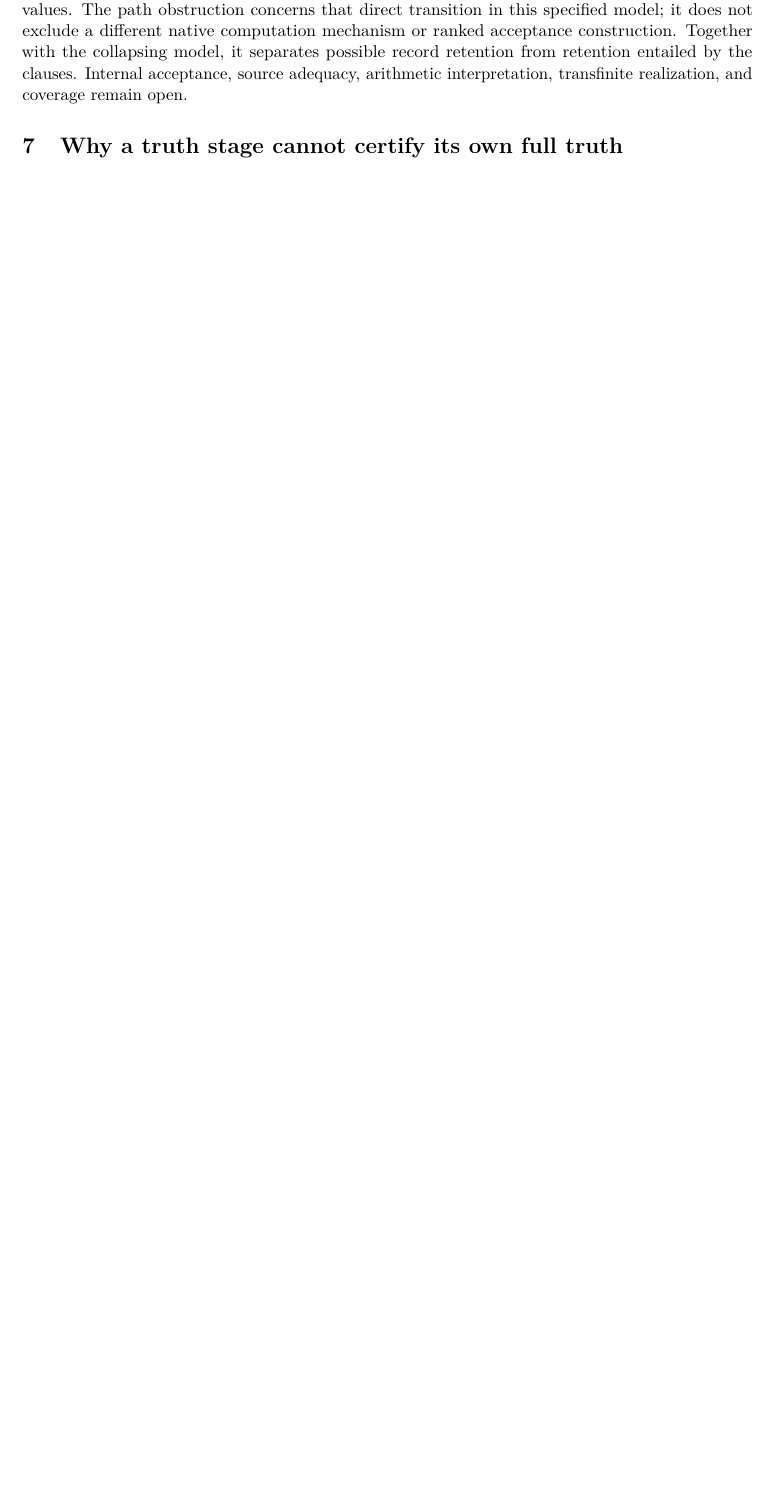
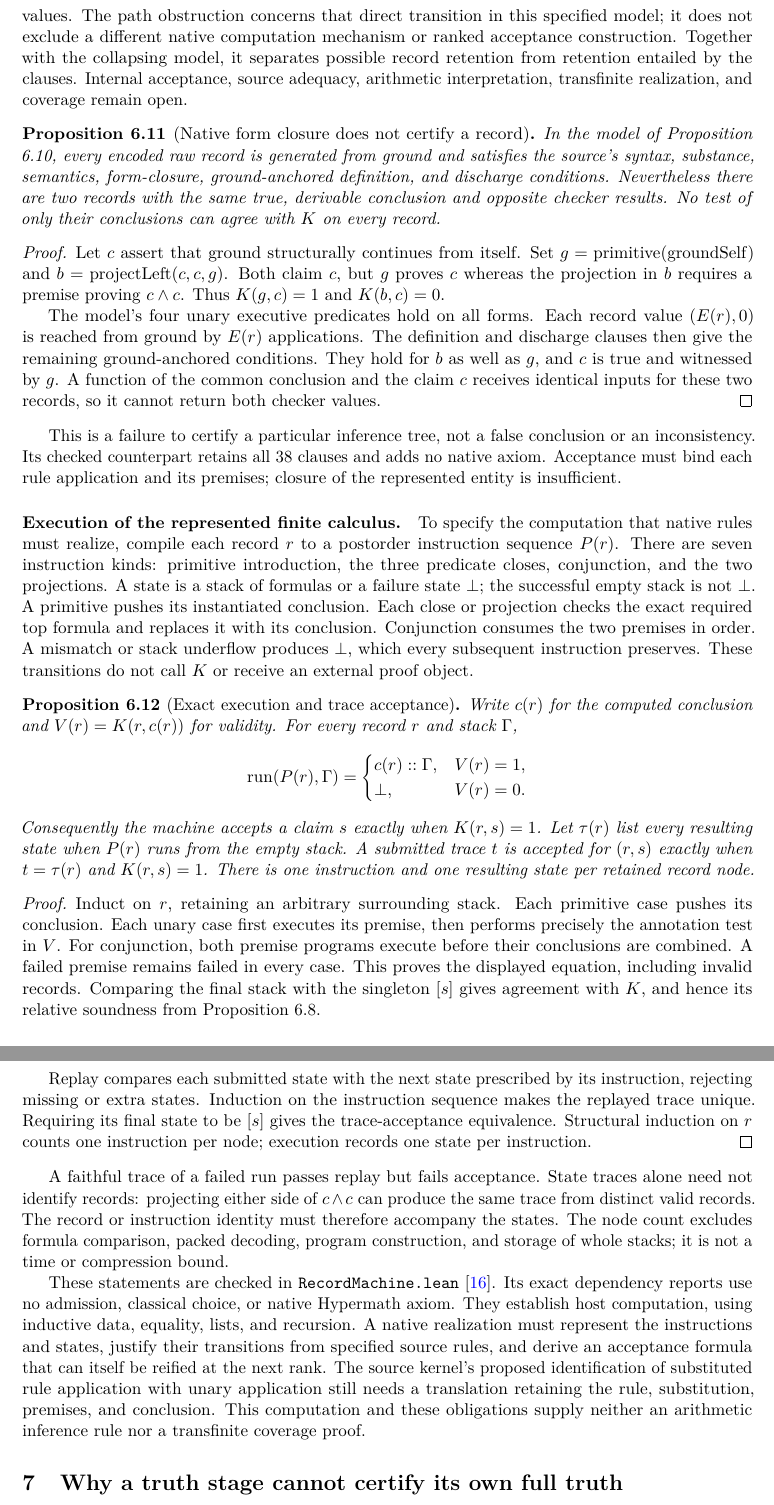
Before and after one commit to TimeLordRaps/ordinatics, a LaTeX paper (paper/ordinal_arithmetic.tex): part of page 13 of 16 before the commit and two parts of pages 14 and 15 of 18 after it, the two joined at a grey line, cut so that both start at the same text, the shorter picture padded with empty space. Compiled offline with pdfLaTeX.

Commit message:
Integrate exact record execution and closure boundary into Ordinatics

```diff
--- a/paper/ordinal_arithmetic.tex
+++ b/paper/ordinal_arithmetic.tex
@@ -572,6 +573,96 @@ the collapsing model, it separates possible record retention from retention
 entailed by the clauses. Internal acceptance, source adequacy, arithmetic
 interpretation, transfinite realization, and coverage remain open.
 
+\begin{proposition}[Native form closure does not certify a record]
+In the model of Proposition 6.10, every encoded raw record is generated from
+ground and satisfies the source's syntax, substance, semantics, form-closure,
+ground-anchored definition, and discharge conditions. Nevertheless there are
+two records with the same true, derivable conclusion and opposite checker
+results. No test of only their conclusions can agree with $K$ on every record.
+\end{proposition}
+\begin{proof}
+Let $c$ assert that ground structurally continues from itself. Set
+$g=\operatorname{primitive}(\operatorname{groundSelf})$ and
+$b=\operatorname{projectLeft}(c,c,g)$. Both claim $c$, but $g$ proves $c$
+whereas the projection in $b$ requires a premise proving $c\land c$.
+Thus $K(g,c)=1$ and $K(b,c)=0$.
+
+The model's four unary executive predicates hold on all forms. Each record
+value $(E(r),0)$ is reached from ground by $E(r)$ applications. The definition
+and discharge clauses then give the remaining ground-anchored conditions.
+They hold for $b$ as well as $g$, and $c$ is true and witnessed by $g$.
+A function of the common conclusion and the claim $c$ receives identical
+inputs for these two records, so it cannot return both checker values.
+\end{proof}
+
+This is a failure to certify a particular inference tree, not a false
+conclusion or an inconsistency. Its checked counterpart retains all 38
+clauses and adds no native axiom. Acceptance must bind each rule application
+and its premises; closure of the represented entity is insufficient.
+
+\paragraph{Execution of the represented finite calculus.}
+To specify the computation that native rules must realize, compile each record
+$r$ to a postorder instruction sequence $P(r)$. There are seven instruction
+kinds: primitive introduction, the three predicate closes, conjunction, and
+the two projections. A state is a stack of formulas or a failure state
+$\bot$; the successful empty stack is not $\bot$. A primitive pushes its
+instantiated conclusion. Each close or projection checks the exact required
+top formula and replaces it with its conclusion. Conjunction consumes the
+two premises in order. A mismatch or stack underflow produces $\bot$, which
+every subsequent instruction preserves. These transitions do not call $K$
+or receive an external proof object.
+
+\begin{proposition}[Exact execution and trace acceptance]
+Write $c(r)$ for the computed conclusion and $V(r)=K(r,c(r))$ for validity.
+For every record $r$ and stack $\Gamma$,
+\[
+\operatorname{run}(P(r),\Gamma)=
+\begin{cases}
+c(r)::\Gamma,&V(r)=1,\\
+\bot,&V(r)=0.
+\end{cases}
+\]
+Consequently the machine accepts a claim $s$ exactly when $K(r,s)=1$.
+Let $\tau(r)$ list every resulting state when $P(r)$ runs from the empty
+stack. A submitted trace $t$ is accepted for $(r,s)$ exactly when
+$t=\tau(r)$ and $K(r,s)=1$. There is one instruction and one resulting
+state per retained record node.
+\end{proposition}
+\begin{proof}
+Induct on $r$, retaining an arbitrary surrounding stack. Each primitive case
+pushes its conclusion. Each unary case first executes its premise, then
+performs precisely the annotation test in $V$. For conjunction, both premise
+programs execute before their conclusions are combined. A failed premise
+remains failed in every case. This proves the displayed equation, including
+invalid records. Comparing the final stack with the singleton $[s]$ gives
+agreement with $K$, and hence its relative soundness from Proposition 6.8.
+
+Replay compares each submitted state with the next state prescribed by its
+instruction, rejecting missing or extra states. Induction on the instruction
+sequence makes the replayed trace unique. Requiring its final state to be
+$[s]$ gives the trace-acceptance equivalence. Structural induction on $r$
+counts one instruction per node; execution records one state per instruction.
+\end{proof}
+
+A faithful trace of a failed run passes replay but fails acceptance. State
+traces alone need not identify records: projecting either side of $c\land c$
+can produce the same trace from distinct valid records. The record or
+instruction identity must therefore accompany the states. The node count
+excludes formula comparison, packed decoding, program construction, and
+storage of whole stacks; it is not a time or compression bound.
+
+These statements are checked in \texttt{RecordMachine.lean} \cite{hypermath}.
+Its exact dependency reports use no admission, classical choice, or native
+Hypermath axiom. They establish host computation, using inductive data,
+equality, lists, and recursion. A native realization must represent the
+instructions and states, justify their transitions from specified source
+rules, and derive an acceptance formula that can itself be reified at the
+next rank. The source kernel's proposed identification of substituted rule
+application with unary application still needs a translation retaining the
+rule, substitution, premises, and conclusion. This computation and these
+obligations supply neither an arithmetic inference rule nor a transfinite
+coverage proof.
+
 \section{Why a truth stage cannot certify its own full truth}
 \begin{theorem}[Undefinability at each stage]
 For every $\alpha\le\theta$, there is no $L_\alpha$ formula $\tau(x)$ that defines $\mathsf{Tr}_\alpha$ in $M_\alpha$.
```
Also changed, not shown: docs/grounding.md (+32 -6 lines), paper/ordinal_arithmetic.md (+36 -2 lines), CHANGELOG.md, paper/ordinal_arithmetic.pdf, paper/ordinal_arithmetic.tex (3 more changed lines), 1 other file.
